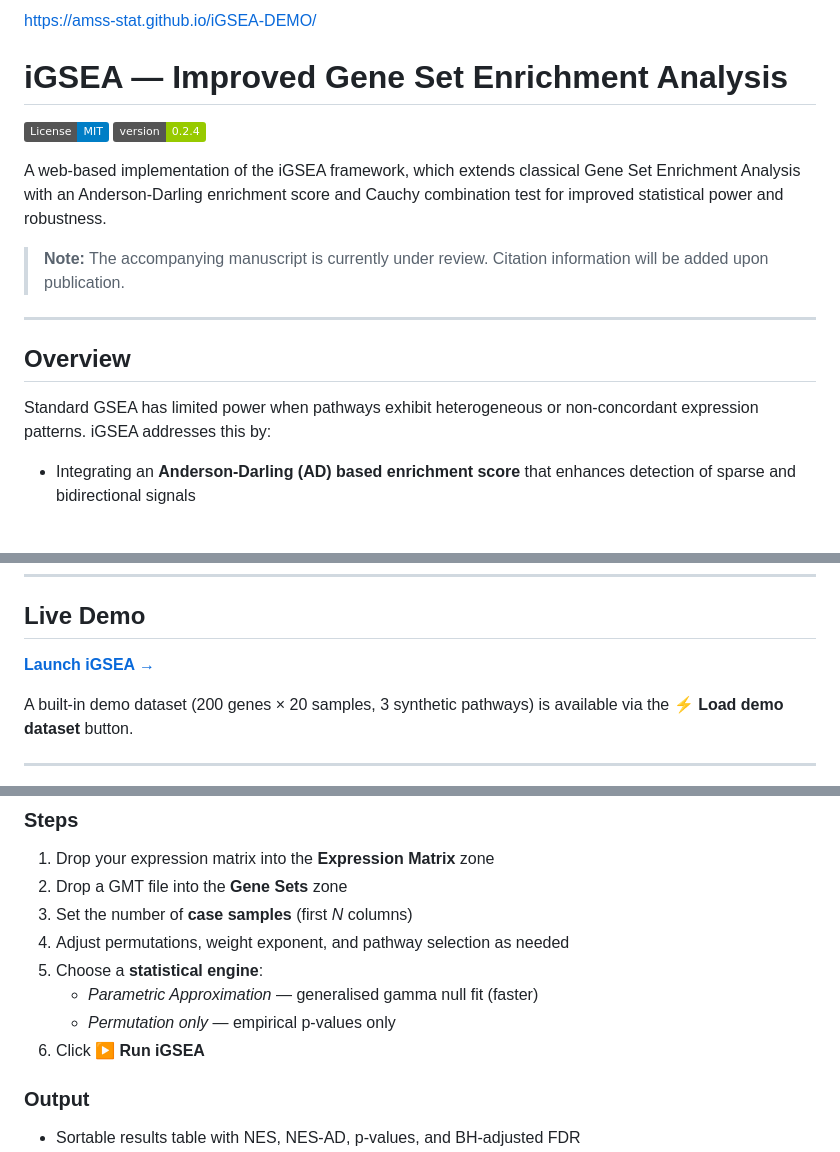
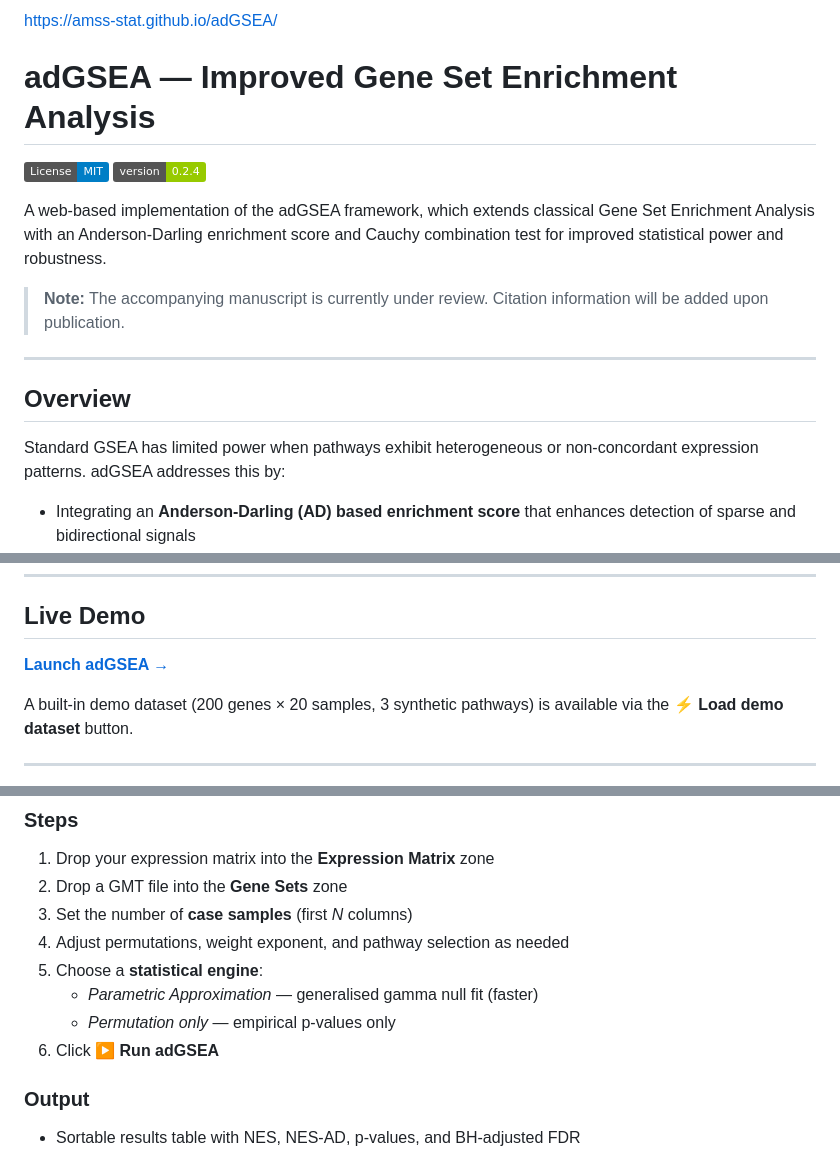
Before and after one commit to amss-stat/inGSEA, a Markdown page: README.md, 3 parts joined by grey strips. Drawn GitHub-style; badges without logos; blank space fills up the shorter version.

```diff
--- a/README.md
+++ b/README.md
@@ -1,11 +1,11 @@
-https://amss-stat.github.io/iGSEA-DEMO/
+https://amss-stat.github.io/adGSEA/
 
-# iGSEA — Improved Gene Set Enrichment Analysis
+# adGSEA — Improved Gene Set Enrichment Analysis
 
 [![License: MIT](https://img.shields.io/badge/License-MIT-blue.svg)](LICENSE)
 [![Version](https://img.shields.io/badge/version-0.2.4-green.svg)]()
 
-A web-based implementation of the iGSEA framework, which extends classical
+A web-based implementation of the adGSEA framework, which extends classical
 Gene Set Enrichment Analysis with an Anderson-Darling enrichment score and
 Cauchy combination test for improved statistical power and robustness.
 
@@ -17,7 +17,7 @@ Cauchy combination test for improved statistical power and robustness.
 ## Overview
 
 Standard GSEA has limited power when pathways exhibit heterogeneous or
-non-concordant expression patterns. iGSEA addresses this by:
+non-concordant expression patterns. adGSEA addresses this by:
 
 - Integrating an **Anderson-Darling (AD) based enrichment score** that
   enhances detection of sparse and bidirectional signals
@@ -35,7 +35,7 @@ server.
 
 ## Live Demo
 
-[**Launch iGSEA →**](https://amss-stat.github.io/iGSEA-DEMO)
+[**Launch adGSEA →**](https://amss-stat.github.io/adGSEA)
 
 A built-in demo dataset (200 genes × 20 samples, 3 synthetic pathways) is
 available via the **⚡ Load demo dataset** button.
@@ -64,7 +64,7 @@ GMT files can be downloaded from
 5. Choose a **statistical engine**:
    - *Parametric Approximation* — generalised gamma null fit (faster)
    - *Permutation only* — empirical p-values only
-6. Click **▶ Run iGSEA**
+6. Click **▶ Run adGSEA**
 
 ### Output
 
```
Also changed, not shown: other parts of README.md (+2 -2 lines).
